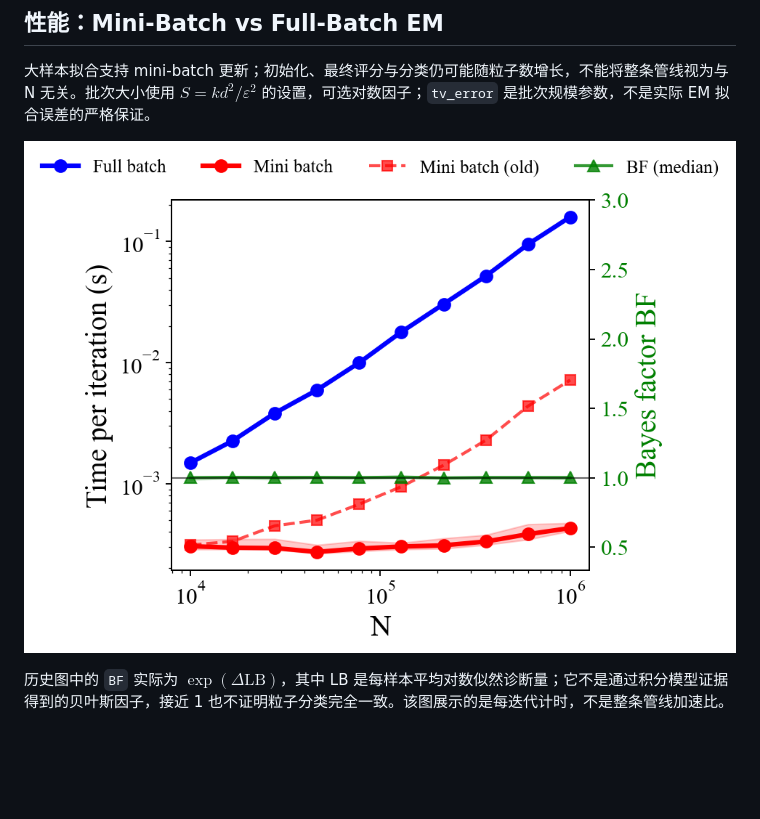
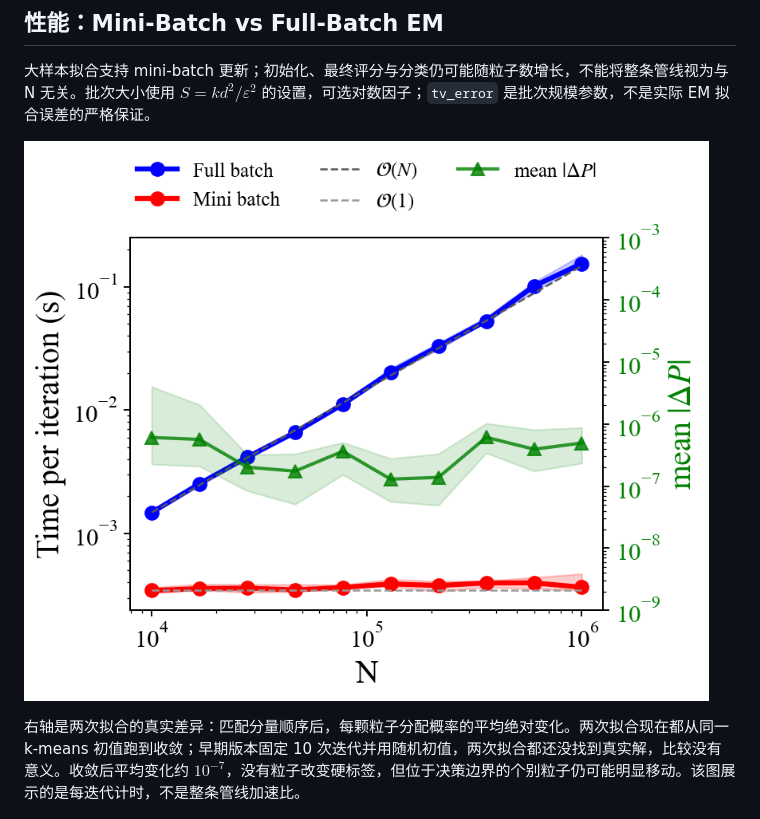
Before and after one commit to quadrup1efish/kinematic-decompose, a Markdown page: docs/guide.zh-CN.md, the part around the change. Drawn GitHub-style; pictures changed too: images/scaling_performance.png; blank space fills up the shorter version.

```diff
--- a/docs/guide.zh-CN.md
+++ b/docs/guide.zh-CN.md
@@ -312,7 +312,7 @@ Fourier 分量，四个主轴点则混叠 m=4。传入更高阶势时，需要
 
 ![Mini-batch 与 full-batch 的计时及拟合诊断](../images/scaling_performance.png)
 
-历史图中的 `BF` 实际为 $\exp(\Delta\mathrm{LB})$，其中 LB 是每样本平均对数似然诊断量；它不是通过积分模型证据得到的贝叶斯因子，接近 1 也不证明粒子分类完全一致。该图展示的是每迭代计时，不是整条管线加速比。
+右轴是两次拟合的真实差异：匹配分量顺序后，每颗粒子分配概率的平均绝对变化。两次拟合现在都从同一 k-means 初值跑到收敛；早期版本固定 10 次迭代并用随机初值，两次拟合都还没找到真实解，比较没有意义。收敛后平均变化约 $10^{-7}$，没有粒子改变硬标签，但位于决策边界的个别粒子仍可能明显移动。该图展示的是每迭代计时，不是整条管线加速比。
 
 ![Batch-size 实测与参数扫描](../images/batch_size.png)
 
```
Also changed, not shown: docs/guide.md (+1 -1 lines), 1 other file.
